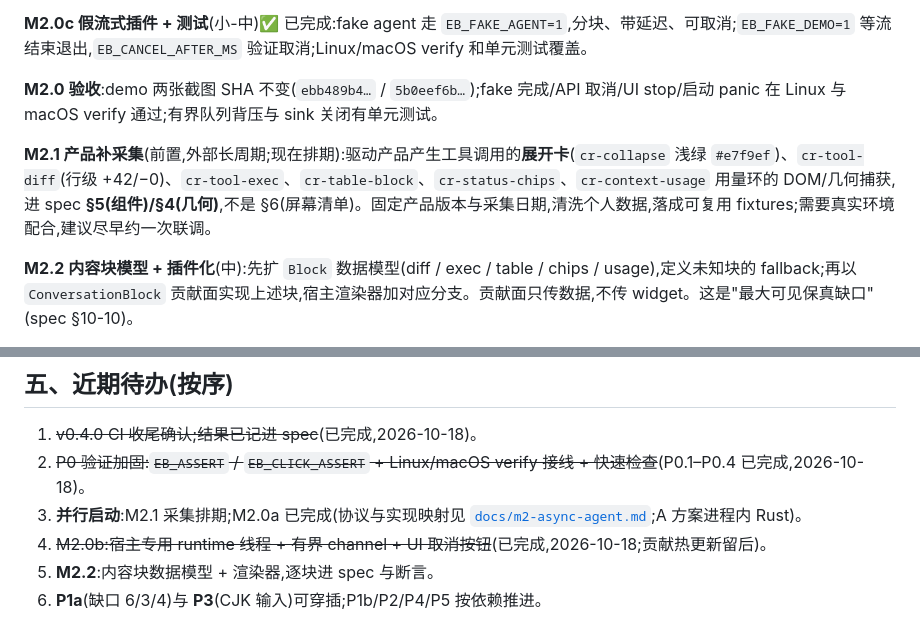
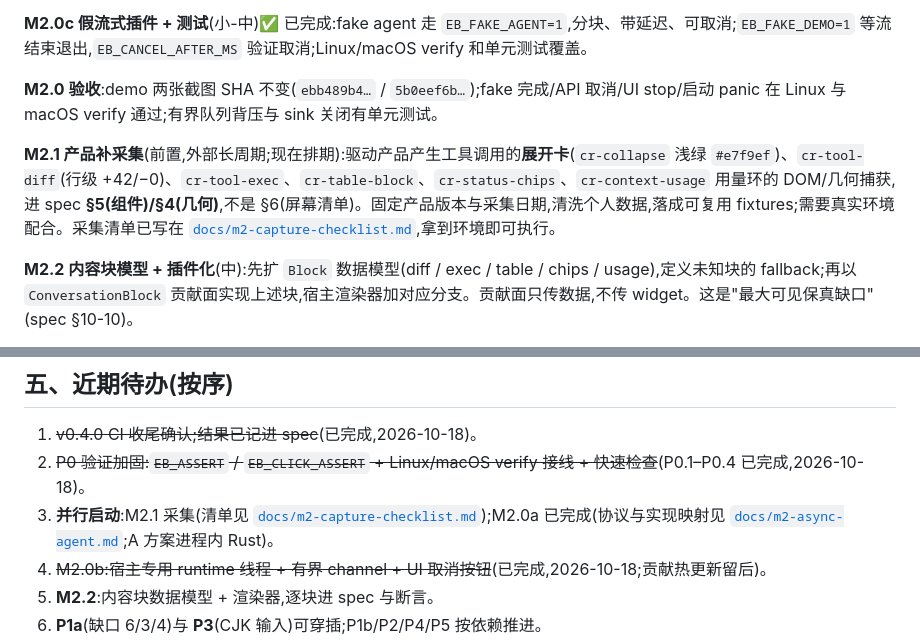
Before and after one commit to c2j/EveryBuddy, a Markdown page: docs/status-and-roadmap.md, 2 parts joined by grey strips. Drawn GitHub-style.

Commit message:
Add the M2.1 product capture checklist

```diff
--- a/docs/status-and-roadmap.md
+++ b/docs/status-and-roadmap.md
@@ -87,7 +87,7 @@ M2.2 会动消息块、工具卡与结果面板。现有 CI 只能证明"产物
 
 **M2.0 验收**:demo 两张截图 SHA 不变(`ebb489b4…` / `5b0eef6b…`);fake 完成/API 取消/UI stop/启动 panic 在 Linux 与 macOS verify 通过;有界队列背压与 sink 关闭有单元测试。
 
-**M2.1 产品补采集**(前置,外部长周期;现在排期):驱动产品产生工具调用的**展开卡**(`cr-collapse` 浅绿 `#e7f9ef`)、`cr-tool-diff`(行级 +42/−0)、`cr-tool-exec`、`cr-table-block`、`cr-status-chips`、`cr-context-usage` 用量环的 DOM/几何捕获,进 spec **§5(组件)/§4(几何)**,不是 §6(屏幕清单)。固定产品版本与采集日期,清洗个人数据,落成可复用 fixtures;需要真实环境配合,建议尽早约一次联调。
+**M2.1 产品补采集**(前置,外部长周期;现在排期):驱动产品产生工具调用的**展开卡**(`cr-collapse` 浅绿 `#e7f9ef`)、`cr-tool-diff`(行级 +42/−0)、`cr-tool-exec`、`cr-table-block`、`cr-status-chips`、`cr-context-usage` 用量环的 DOM/几何捕获,进 spec **§5(组件)/§4(几何)**,不是 §6(屏幕清单)。固定产品版本与采集日期,清洗个人数据,落成可复用 fixtures;需要真实环境配合。采集清单已写在 [`docs/m2-capture-checklist.md`](m2-capture-checklist.md),拿到环境即可执行。
 
 **M2.2 内容块模型 + 插件化**(中):先扩 `Block` 数据模型(diff / exec / table / chips / usage),定义未知块的 fallback;再以 `ConversationBlock` 贡献面实现上述块,宿主渲染器加对应分支。贡献面只传数据,不传 widget。这是"最大可见保真缺口"(spec §10-10)。
 
@@ -147,7 +147,7 @@ M2.2 会动消息块、工具卡与结果面板。现有 CI 只能证明"产物
 
 1. ~~v0.4.0 CI 收尾确认;结果已记进 spec~~(已完成,2026-10-18)。
 2. ~~P0 验证加固:`EB_ASSERT` / `EB_CLICK_ASSERT` + Linux/macOS verify 接线 + 快速检查~~(P0.1–P0.4 已完成,2026-10-18)。
-3. **并行启动**:M2.1 采集排期;M2.0a 已完成(协议与实现映射见 [`docs/m2-async-agent.md`](m2-async-agent.md);A 方案进程内 Rust)。
+3. **并行启动**:M2.1 采集(清单见 [`docs/m2-capture-checklist.md`](m2-capture-checklist.md));M2.0a 已完成(协议与实现映射见 [`docs/m2-async-agent.md`](m2-async-agent.md);A 方案进程内 Rust)。
 4. ~~M2.0b:宿主专用 runtime 线程 + 有界 channel + UI 取消按钮~~(已完成,2026-10-18;贡献热更新留后)。
 5. **M2.2**:内容块数据模型 + 渲染器,逐块进 spec 与断言。
 6. **P1a**(缺口 6/3/4)与 **P3**(CJK 输入)可穿插;P1b/P2/P4/P5 按依赖推进。
```
Also changed, not shown: docs/m2-capture-checklist.md (added, +116 -0 lines).
